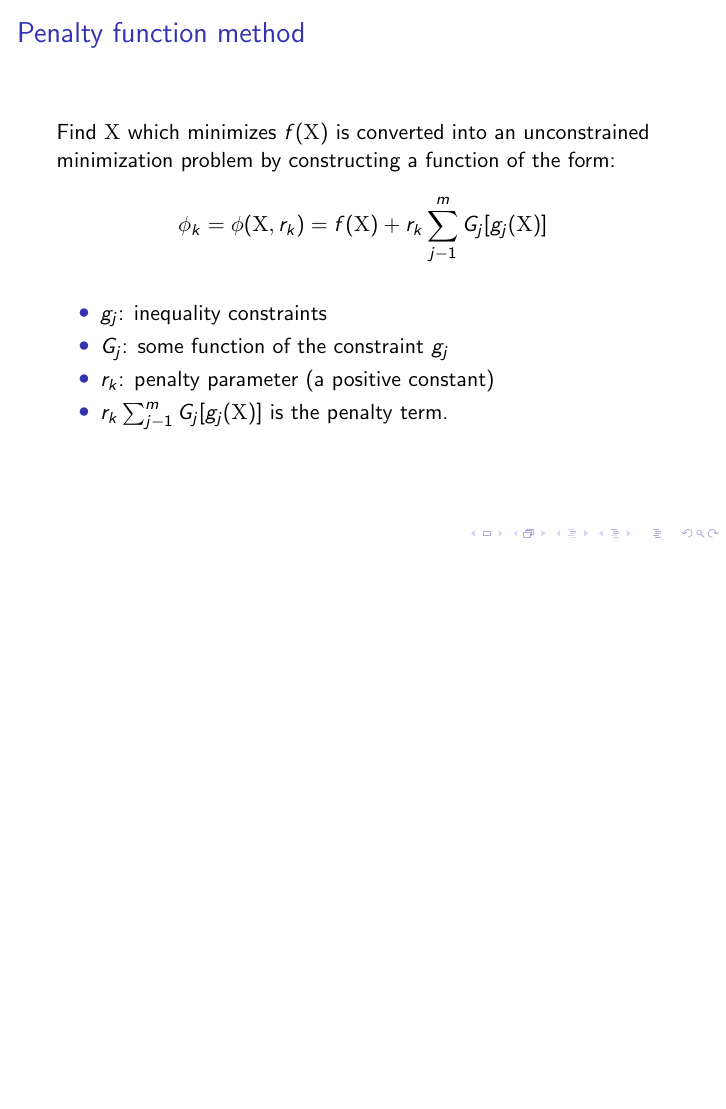
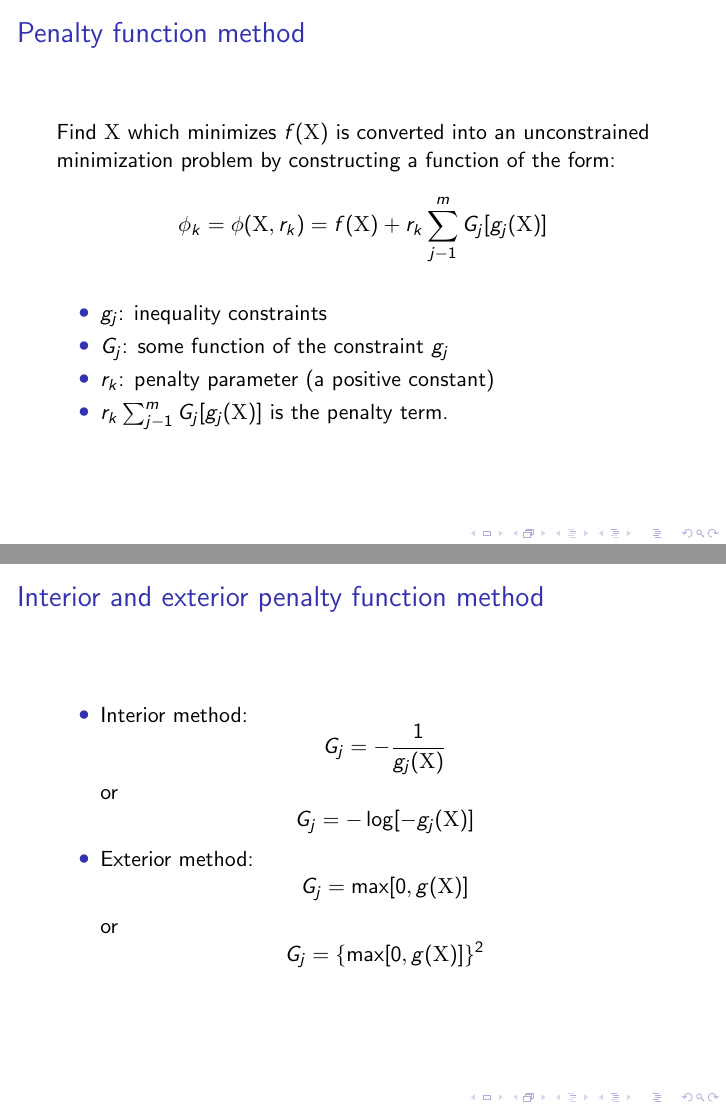
Before and after one commit to mcps5601/Optimization_notes, LaTeX slides (optim_notes.tex): page 15 of 15 before the commit and pages 15 and 16 of 16 after it, the two joined at a grey line, the shorter picture padded with empty space. Compiled offline with pdfLaTeX.

Commit message:
add Interior and exterior penalty function method

```diff
--- a/optim_notes.tex
+++ b/optim_notes.tex
@@ -283,4 +283,18 @@
     \end{itemize}
 \end{frame}
 
+\begin{frame}
+    \frametitle{Interior and exterior penalty function method}
+    \setbeamertemplate{itemize items}[circle]
+    \begin{itemize}
+        \item Interior method:
+        $$G_j=-\frac{1}{g_j(\textrm{X})}$$ or
+        $$G_j=-\log[-g_j(\textrm{X})]$$
+        \item Exterior method:
+        $$G_j=\max[0, g(\textrm{X})]$$ or
+        $$G_j=\{\max[0, g(\textrm{X})]\}^2$$
+    \end{itemize}
+
+\end{frame}
+
 \end{document}
```
Also changed, not shown: optim_notes.pdf.
